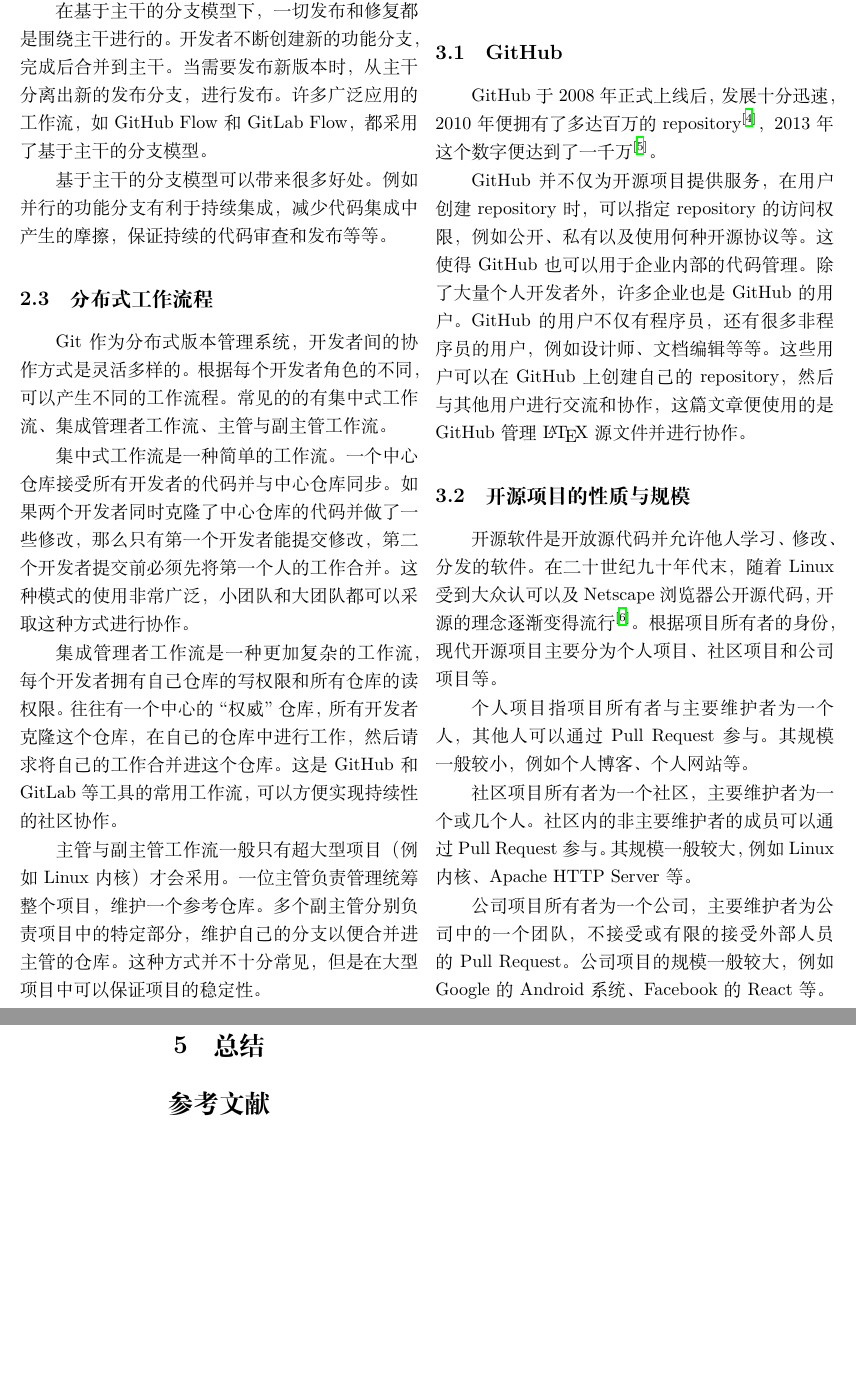
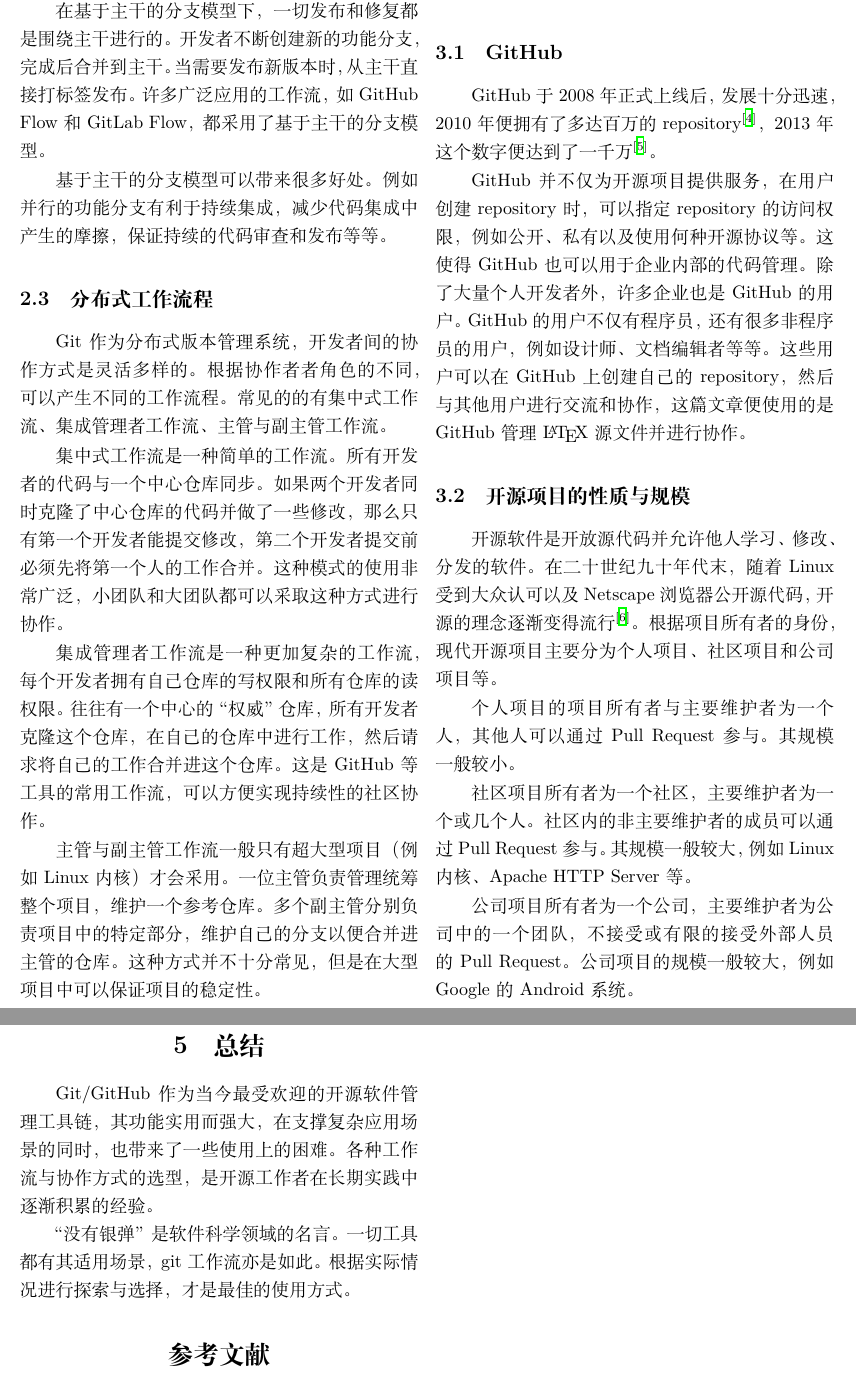
Before and after one commit to Wybxc/Frontiers-Homework-Paper-2022, a LaTeX document (main.tex, which reads sections/conclusion.tex, sections/git-workflows.tex, sections/modern-OSS.tex): two parts of pages 2 and 4 of 4, joined at a grey line, cut so that both start at the same text, the shorter picture padded with empty space. Compiled offline with XeLaTeX.

Commit message:
feat: conclusion (#10)

```diff
--- a/sections/conclusion.tex
+++ b/sections/conclusion.tex
@@ -3,6 +3,12 @@
 
 \section{总结}
 
+Git/GitHub 作为当今最受欢迎的开源软件管理工具链，
+其功能实用而强大，在支撑复杂应用场景的同时，也带来了一些使用上的困难。
+各种工作流与协作方式的选型，是开源工作者在长期实践中逐渐积累的经验。
 
+“没有银弹”是软件科学领域的名言。一切工具都有其适用场景，
+git 工作流亦是如此。根据实际情况进行探索与选择，
+才是最佳的使用方式。
 
 \end{document}
--- a/sections/git-workflows.tex
+++ b/sections/git-workflows.tex
@@ -28,7 +27,7 @@
 
 在基于主干的分支模型下，一切发布和修复都是围绕主干进行的。
 开发者不断创建新的功能分支，完成后合并到主干。
-当需要发布新版本时，从主干分离出新的发布分支，进行发布。
+当需要发布新版本时，从主干直接打标签发布。
 许多广泛应用的工作流，如 GitHub Flow 和 GitLab Flow，都采用了基于主干的分支模型。
 
 基于主干的分支模型可以带来很多好处。例如并行的功能分支有利于持续集成，减少代码集成中产生的摩擦，保证持续的代码审查和发布等等。
@@ -36,16 +35,16 @@
 \subsection{分布式工作流程}
 
 Git 作为分布式版本管理系统，开发者间的协作方式是灵活多样的。
-根据每个开发者角色的不同，可以产生不同的工作流程。
+根据协作者者角色的不同，可以产生不同的工作流程。
 常见的的有集中式工作流、集成管理者工作流、主管与副主管工作流。
 
-集中式工作流是一种简单的工作流。一个中心仓库接受所有开发者的代码并与中心仓库同步。
+集中式工作流是一种简单的工作流。所有开发者的代码与一个中心仓库同步。
 如果两个开发者同时克隆了中心仓库的代码并做了一些修改，那么只有第一个开发者能提交修改，第二个开发者提交前必须先将第一个人的工作合并。
 这种模式的使用非常广泛，小团队和大团队都可以采取这种方式进行协作。
 
 集成管理者工作流是一种更加复杂的工作流，每个开发者拥有自己仓库的写权限和所有仓库的读权限。
 往往有一个中心的“权威”仓库，所有开发者克隆这个仓库，在自己的仓库中进行工作，然后请求将自己的工作合并进这个仓库。
-这是GitHub和GitLab等工具的常用工作流，可以方便实现持续性的社区协作。
+这是GitHub等工具的常用工作流，可以方便实现持续性的社区协作。
 
 主管与副主管工作流一般只有超大型项目（例如Linux内核）才会采用。一位主管负责管理统筹整个项目，维护一个参考仓库。多个副主管分别负责项目中的特定部分，维护自己的分支以便合并进主管的仓库。
 这种方式并不十分常见，但是在大型项目中可以保证项目的稳定性。
--- a/sections/modern-OSS.tex
+++ b/sections/modern-OSS.tex
@@ -3,14 +3,14 @@
 
 \section{基于 GitHub 的现代开源项目}
 
-GitHub 是一个在线的代码托管和版本管理平台，因其开放的源代码托管能力和强大的社区协作功能，已经成为了全球最大的开源项目托管平台，目前已有超过六千万的用户。
+GitHub 是一个在线的代码托管和版本管理平台，因其开放的源代码托管能力和强大的社区协作功能，已经成为了全球最大的开源项目托管平台，目前已有超过六千万用户。
 
 \subsection{GitHub}
 
 GitHub于2008年正式上线后，发展十分迅速，2010年便拥有了多达百万的 repository \cite{github_million}，2013年这个数字便达到了一千万\cite{github_ten_million}。
 
 GitHub 并不仅为开源项目提供服务，在用户创建 repository 时，可以指定 repository 的访问权限，例如公开、私有以及使用何种开源协议等。这使得 GitHub 也可以用于企业内部的代码管理。
-除了大量个人开发者外，许多企业也是 GitHub 的用户。GitHub 的用户不仅有程序员，还有很多非程序员的用户，例如设计师、文档编辑等等。这些用户可以在 GitHub 上创建自己的 repository，然后与其他用户进行交流和协作，这篇文章便使用的是 GitHub 管理 \LaTeX 源文件并进行协作。
+除了大量个人开发者外，许多企业也是 GitHub 的用户。GitHub 的用户不仅有程序员，还有很多非程序员的用户，例如设计师、文档编辑者等等。这些用户可以在 GitHub 上创建自己的 repository，然后与其他用户进行交流和协作，这篇文章便使用的是 GitHub 管理 \LaTeX 源文件并进行协作。
 
 \subsection{开源项目的性质与规模}
 
@@ -18,10 +18,10 @@
 在二十世纪九十年代末，随着 Linux 受到大众认可以及 Netscape 浏览器公开源代码，开源的理念逐渐变得流行\cite{opensource}。
 根据项目所有者的身份，现代开源项目主要分为个人项目、社区项目和公司项目等。
 
-个人项目指项目所有者与主要维护者为一个人，其他人可以通过 Pull Request 参与。其规模一般较小，例如个人博客、个人网站等。
+个人项目的项目所有者与主要维护者为一个人，其他人可以通过 Pull Request 参与。其规模一般较小。
 
 社区项目所有者为一个社区，主要维护者为一个或几个人。社区内的非主要维护者的成员可以通过 Pull Request 参与。其规模一般较大，例如 Linux 内核、Apache HTTP Server 等。
 
-公司项目所有者为一个公司，主要维护者为公司中的一个团队，不接受或有限的接受外部人员的 Pull Request。公司项目的规模一般较大，例如 Google 的 Android 系统、Facebook 的 React 等。
+公司项目所有者为一个公司，主要维护者为公司中的一个团队，不接受或有限的接受外部人员的 Pull Request。公司项目的规模一般较大，例如 Google 的 Android 系统。
 
 同时，项目规模也对 Pull Request 的接受程度有影响，小型项目一般比较宽松，中大型项目要么必须通过一套规定流程后再由维护者决定，要么不接受。
```
Also changed, not shown: sections/intro.tex (+4 -4 lines), sections/tips.tex (+5 -5 lines), sections/workflows-in-OSS.tex (deleted, +0 -10 lines), sections/git-workflows.tex (7 more changed lines), sections/modern-OSS.tex (6 more changed lines).
